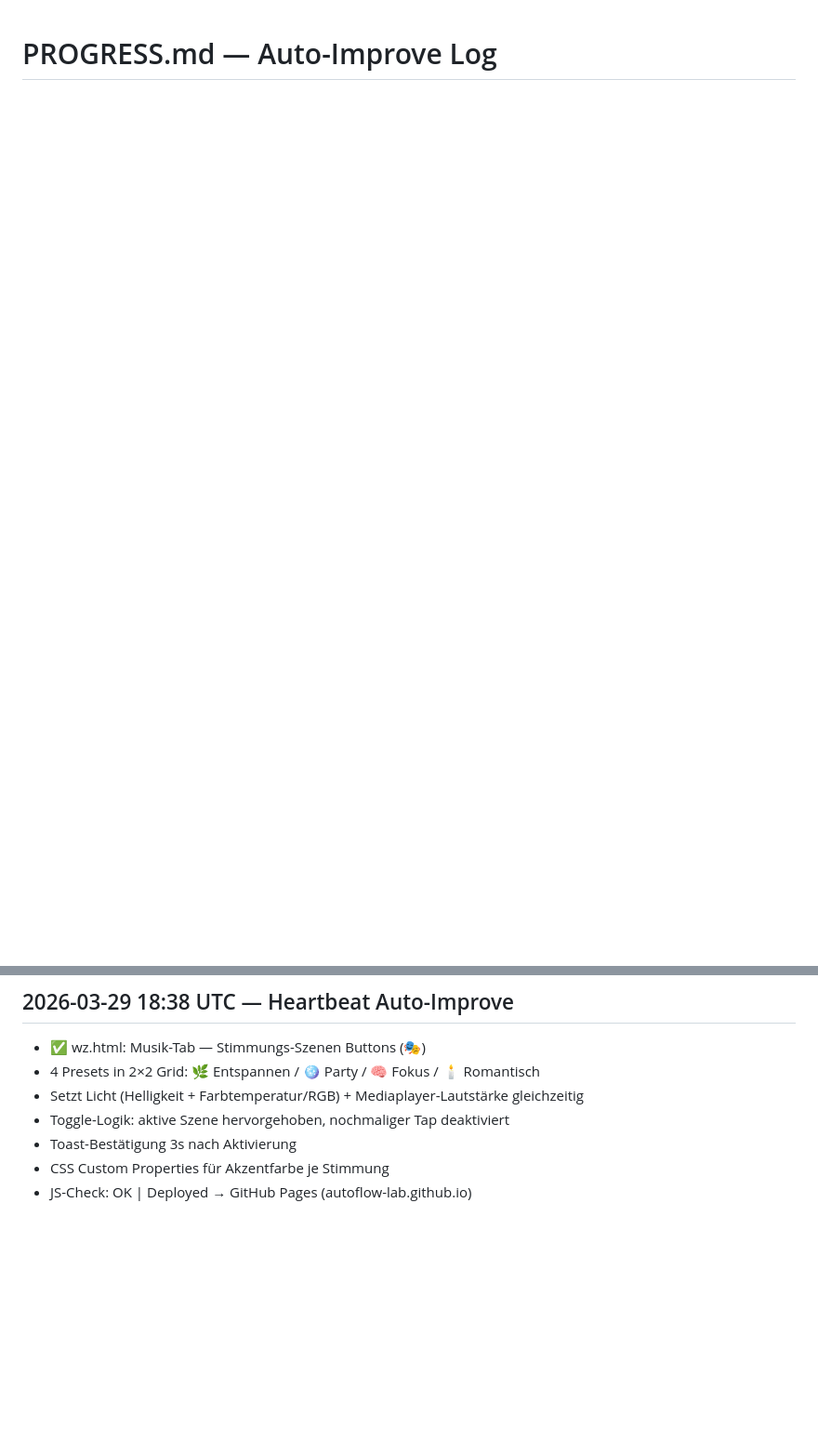
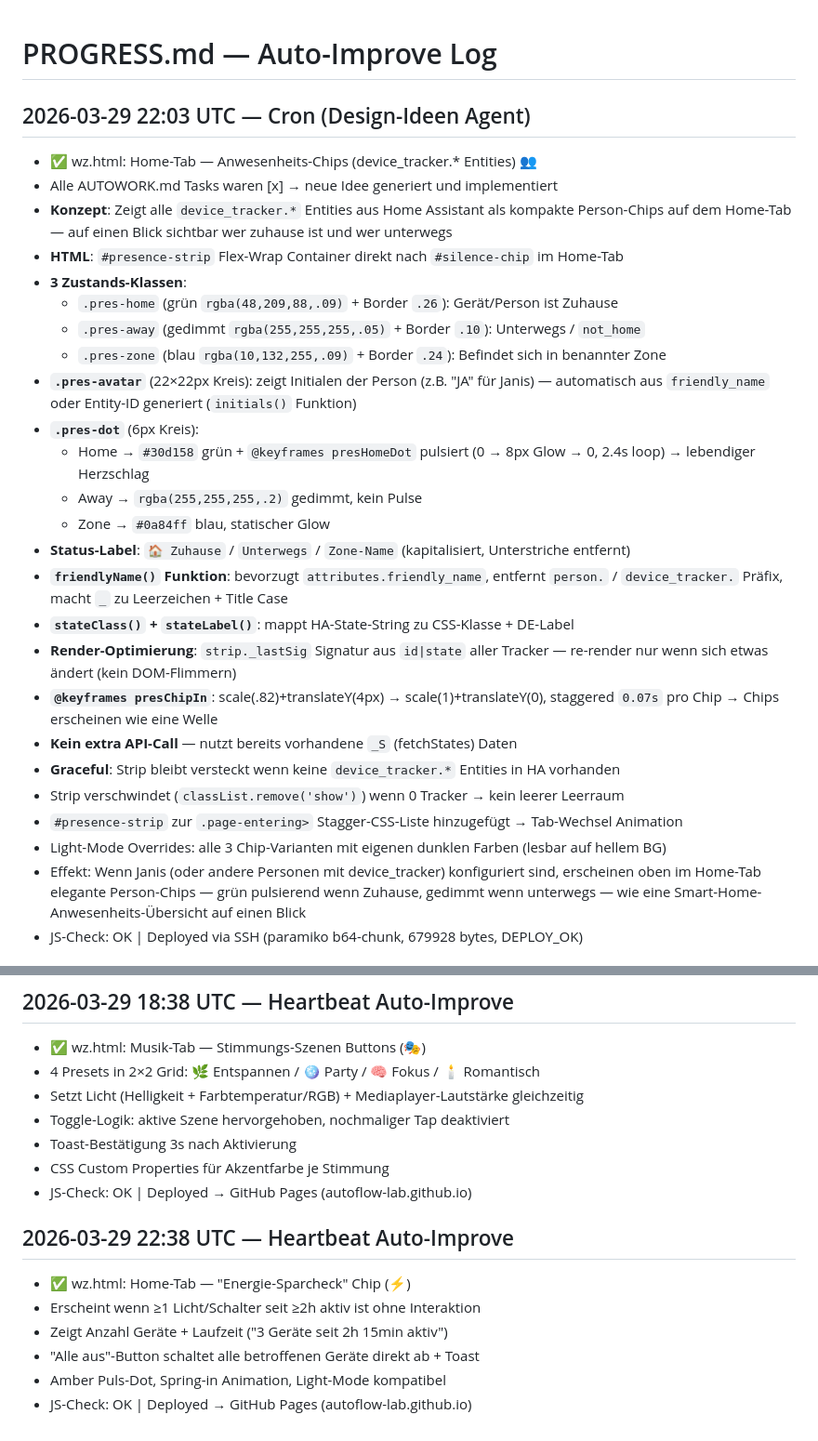
Before and after one commit to autoflow-lab/autoflow-lab.github.io, a Markdown page: projects/fiverr/PROGRESS.md, 2 parts joined by grey strips. Shown at 93% size. GitHub-like rendering; blank space fills up the shorter version.

Commit message:
chore: PROGRESS esave chip

```diff
--- a/projects/fiverr/PROGRESS.md
+++ b/projects/fiverr/PROGRESS.md
@@ -1 +1,30 @@
 # PROGRESS.md — Auto-Improve Log
+
+## 2026-03-29 22:03 UTC — Cron (Design-Ideen Agent)
+- ✅ wz.html: Home-Tab — Anwesenheits-Chips (device_tracker.* Entities) 👥
+- Alle AUTOWORK.md Tasks waren [x] → neue Idee generiert und implementiert
+- **Konzept**: Zeigt alle `device_tracker.*` Entities aus Home Assistant als kompakte Person-Chips auf dem Home-Tab — auf einen Blick sichtbar wer zuhause ist und wer unterwegs
+- **HTML**: `#presence-strip` Flex-Wrap Container direkt nach `#silence-chip` im Home-Tab
+- **3 Zustands-Klassen**:
+  - `.pres-home` (grün `rgba(48,209,88,.09)` + Border `.26`): Gerät/Person ist Zuhause
+  - `.pres-away` (gedimmt `rgba(255,255,255,.05)` + Border `.10`): Unterwegs / `not_home`
+  - `.pres-zone` (blau `rgba(10,132,255,.09)` + Border `.24`): Befindet sich in benannter Zone
+- **`.pres-avatar`** (22×22px Kreis): zeigt Initialen der Person (z.B. "JA" für Janis) — automatisch aus `friendly_name` oder Entity-ID generiert (`initials()` Funktion)
+- **`.pres-dot`** (6px Kreis):
+  - Home → `#30d158` grün + `@keyframes presHomeDot` pulsiert (0 → 8px Glow → 0, 2.4s loop) → lebendiger Herzschlag
+  - Away → `rgba(255,255,255,.2)` gedimmt, kein Pulse
+  - Zone → `#0a84ff` blau, statischer Glow
+- **Status-Label**: `🏠 Zuhause` / `Unterwegs` / `Zone-Name` (kapitalisiert, Unterstriche entfernt)
+- **`friendlyName()` Funktion**: bevorzugt `attributes.friendly_name`, entfernt `person.` / `device_tracker.` Präfix, macht `_` zu Leerzeichen + Title Case
+- **`stateClass()` + `stateLabel()`**: mappt HA-State-String zu CSS-Klasse + DE-Label
+- **Render-Optimierung**: `strip._lastSig` Signatur aus `id|state` aller Tracker — re-render nur wenn sich etwas ändert (kein DOM-Flimmern)
+- **`@keyframes presChipIn`**: scale(.82)+translateY(4px) → scale(1)+translateY(0), staggered `0.07s` pro Chip → Chips erscheinen wie eine Welle
+- **Kein extra API-Call** — nutzt bereits vorhandene `_S` (fetchStates) Daten
+- **Graceful**: Strip bleibt versteckt wenn keine `device_tracker.*` Entities in HA vorhanden
+- Strip verschwindet (`classList.remove('show')`) wenn 0 Tracker → kein leerer Leerraum
+- `#presence-strip` zur `.page-entering>` Stagger-CSS-Liste hinzugefügt → Tab-Wechsel Animation
+- Light-Mode Overrides: alle 3 Chip-Varianten mit eigenen dunklen Farben (lesbar auf hellem BG)
+- Effekt: Wenn Janis (oder andere Personen mit device_tracker) konfiguriert sind, erscheinen oben im Home-Tab elegante Person-Chips — grün pulsierend wenn Zuhause, gedimmt wenn unterwegs — wie eine Smart-Home-Anwesenheits-Übersicht auf einen Blick
+- JS-Check: OK | Deployed via SSH (paramiko b64-chunk, 679928 bytes, DEPLOY_OK)
+
+
@@ -2206,3 +2260,11 @@ wz.html v4.1 → v4.2, deploye nach /config/www/wz.html auf 192.168.1.123, git c
 - Toast-Bestätigung 3s nach Aktivierung
 - CSS Custom Properties für Akzentfarbe je Stimmung
 - JS-Check: OK | Deployed → GitHub Pages (autoflow-lab.github.io)
+
+## 2026-03-29 22:38 UTC — Heartbeat Auto-Improve
+- ✅ wz.html: Home-Tab — "Energie-Sparcheck" Chip (⚡)
+- Erscheint wenn ≥1 Licht/Schalter seit ≥2h aktiv ist ohne Interaktion
+- Zeigt Anzahl Geräte + Laufzeit ("3 Geräte seit 2h 15min aktiv")
+- "Alle aus"-Button schaltet alle betroffenen Geräte direkt ab + Toast
+- Amber Puls-Dot, Spring-in Animation, Light-Mode kompatibel
+- JS-Check: OK | Deployed → GitHub Pages (autoflow-lab.github.io)
```
Also changed, not shown: other parts of projects/fiverr/PROGRESS.md (+25 -0 lines).
